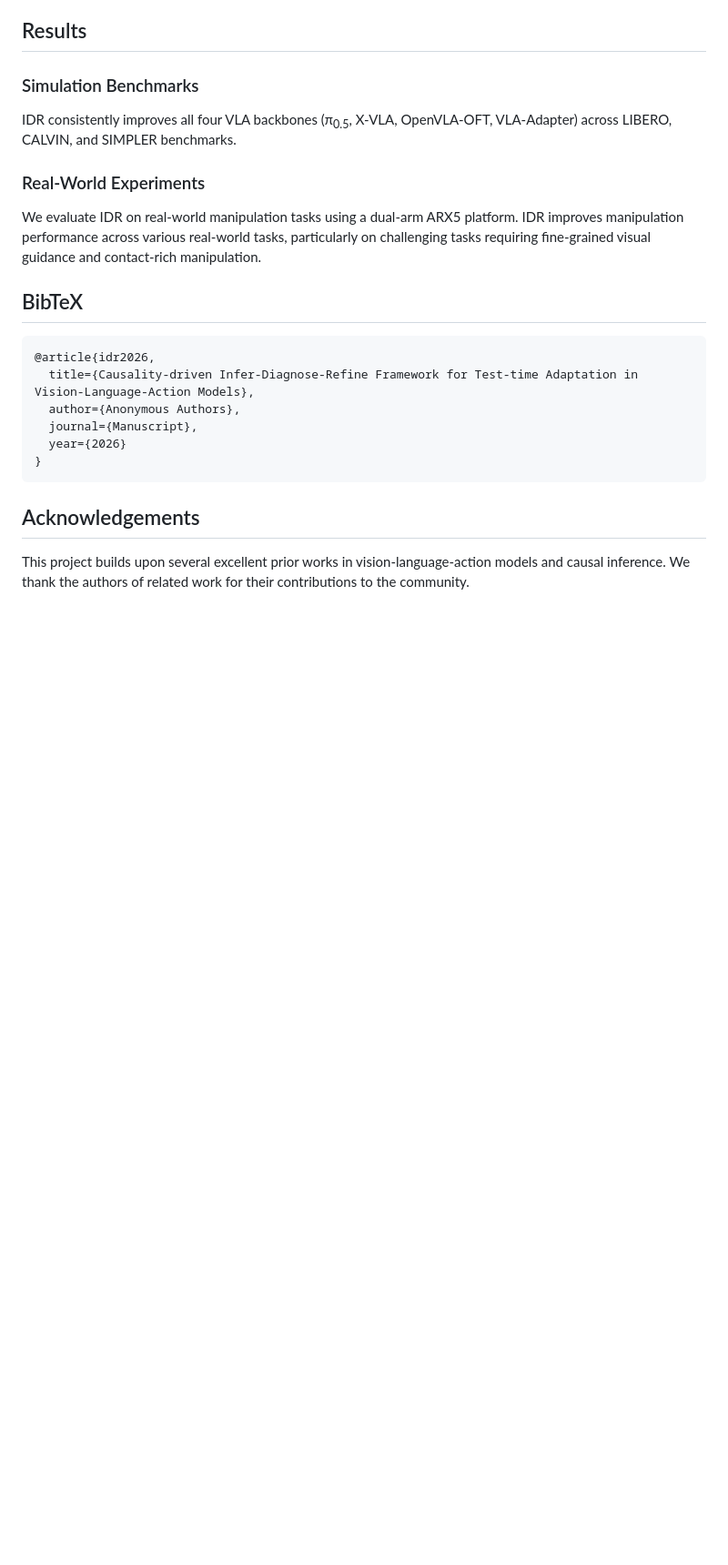
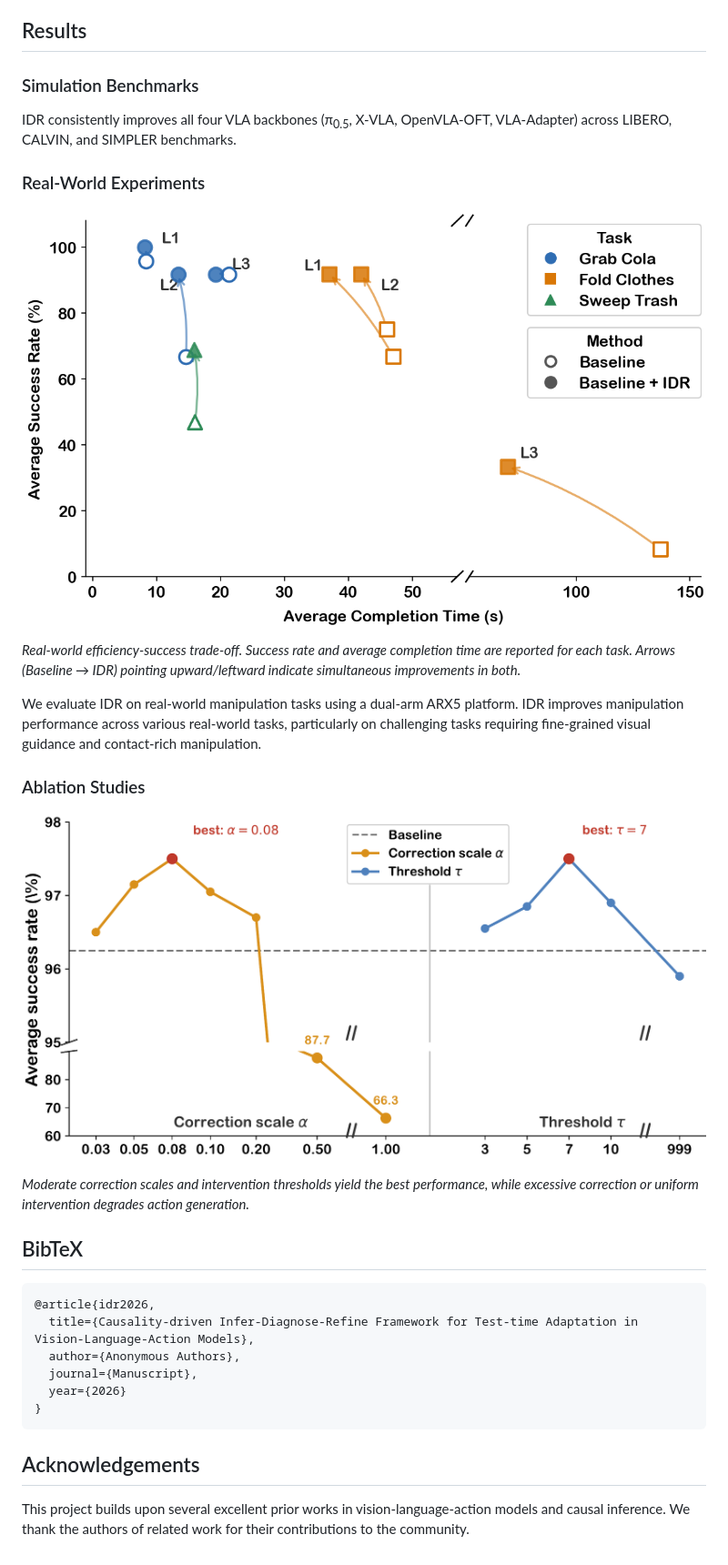
Before and after one commit to floy4/IDR, a Markdown page: README.md, the part around one of its changes. Shown at 91% size. GitHub-like rendering; blank space fills up the shorter version.

```diff
--- a/README.md
+++ b/README.md
@@ -42,7 +65,17 @@ IDR consistently improves all four VLA backbones (π<sub>0.5</sub>, X-VLA, OpenV
 
 ### Real-World Experiments
 
+![Real World Results](https://raw.githubusercontent.com/floy4/IDR/main/project_page/images/fig_realworld_panels.png)
+
+*Real-world efficiency-success trade-off. Success rate and average completion time are reported for each task. Arrows (Baseline → IDR) pointing upward/leftward indicate simultaneous improvements in both.*
+
 We evaluate IDR on real-world manipulation tasks using a dual-arm ARX5 platform. IDR improves manipulation performance across various real-world tasks, particularly on challenging tasks requiring fine-grained visual guidance and contact-rich manipulation.
+
+### Ablation Studies
+
+![Hyperparameter Ablation](https://raw.githubusercontent.com/floy4/IDR/main/project_page/images/ablation_on_hypers.png)
+
+*Moderate correction scales and intervention thresholds yield the best performance, while excessive correction or uniform intervention degrades action generation.*
 
 ## BibTeX
 
```
Also changed, not shown: other parts of README.md (+25 -2 lines).
